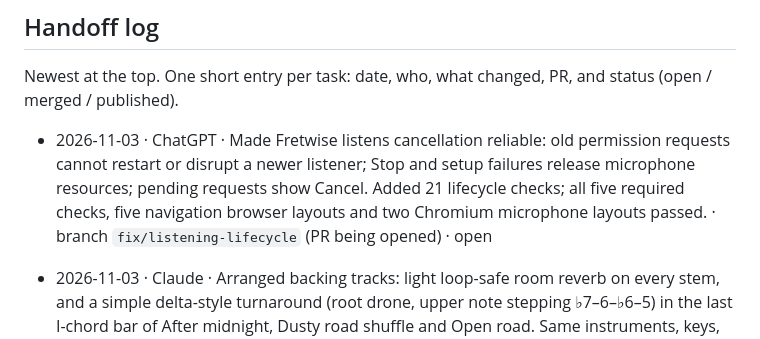
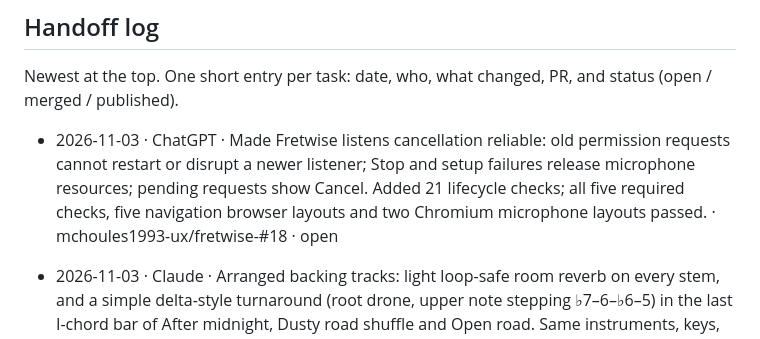
Before and after one commit to mchoules1993-ux/fretwise-, a Markdown page: AGENTS.md, the part around the change. GitHub-like rendering.

Commit message:
docs: record listening lifecycle PR and completed checks

```diff
--- a/AGENTS.md
+++ b/AGENTS.md
@@ -74,7 +74,7 @@ After publishing, add a line to the handoff log saying which commit went live.
 Newest at the top. One short entry per task: date, who, what changed,
 PR, and status (open / merged / published).
 
-- 2026-11-03 · ChatGPT · Made Fretwise listens cancellation reliable: old permission requests cannot restart or disrupt a newer listener; Stop and setup failures release microphone resources; pending requests show Cancel. Added 21 lifecycle checks; all five required checks, five navigation browser layouts and two Chromium microphone layouts passed. · branch `fix/listening-lifecycle` (PR being opened) · open
+- 2026-11-03 · ChatGPT · Made Fretwise listens cancellation reliable: old permission requests cannot restart or disrupt a newer listener; Stop and setup failures release microphone resources; pending requests show Cancel. Added 21 lifecycle checks; all five required checks, five navigation browser layouts and two Chromium microphone layouts passed. · mchoules1993-ux/fretwise-#18 · open
 - 2026-11-03 · Claude · Arranged backing tracks: light loop-safe room reverb on every stem, and a simple delta-style turnaround (root drone, upper note stepping ♭7–6–♭6–5) in the last I-chord bar of After midnight, Dusty road shuffle and Open road. Same instruments, keys, tempos and lengths; funk vamp unchanged apart from the reverb. Owner approved by ear in a listening test first. · mchoules1993-ux/fretwise-#17 · merged, not yet published
 - 2026-11-03 · ChatGPT · Published `main` commit `2479cd95475cf19f853c8d233396bff2951a1ce1` to Fretwise as version 14; all five regression checks passed. · published
 - 2026-11-03 · ChatGPT · Added a section-card homepage, scrolling desktop menu and phone Sections panel with keyboard focus and browser history; includes navigation regressions. · mchoules1993-ux/fretwise-#13 · merged and published
```
Also changed, not shown: 1 other file.
